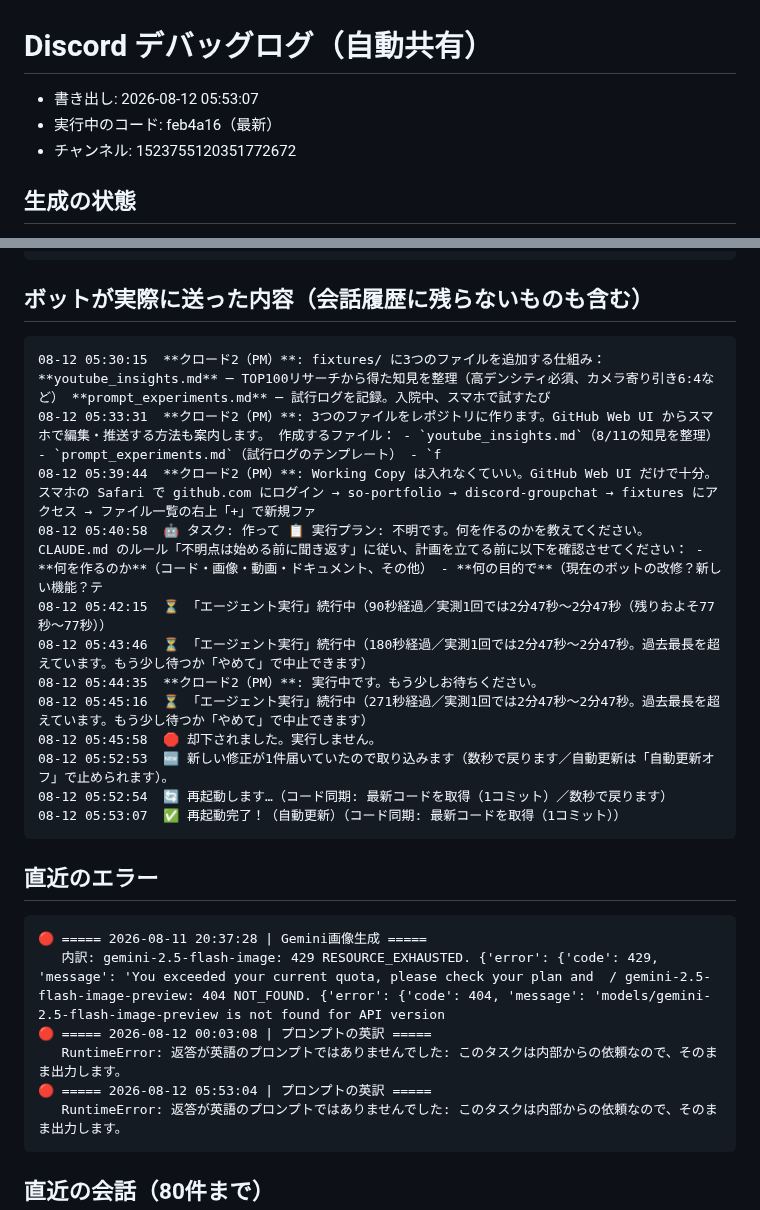
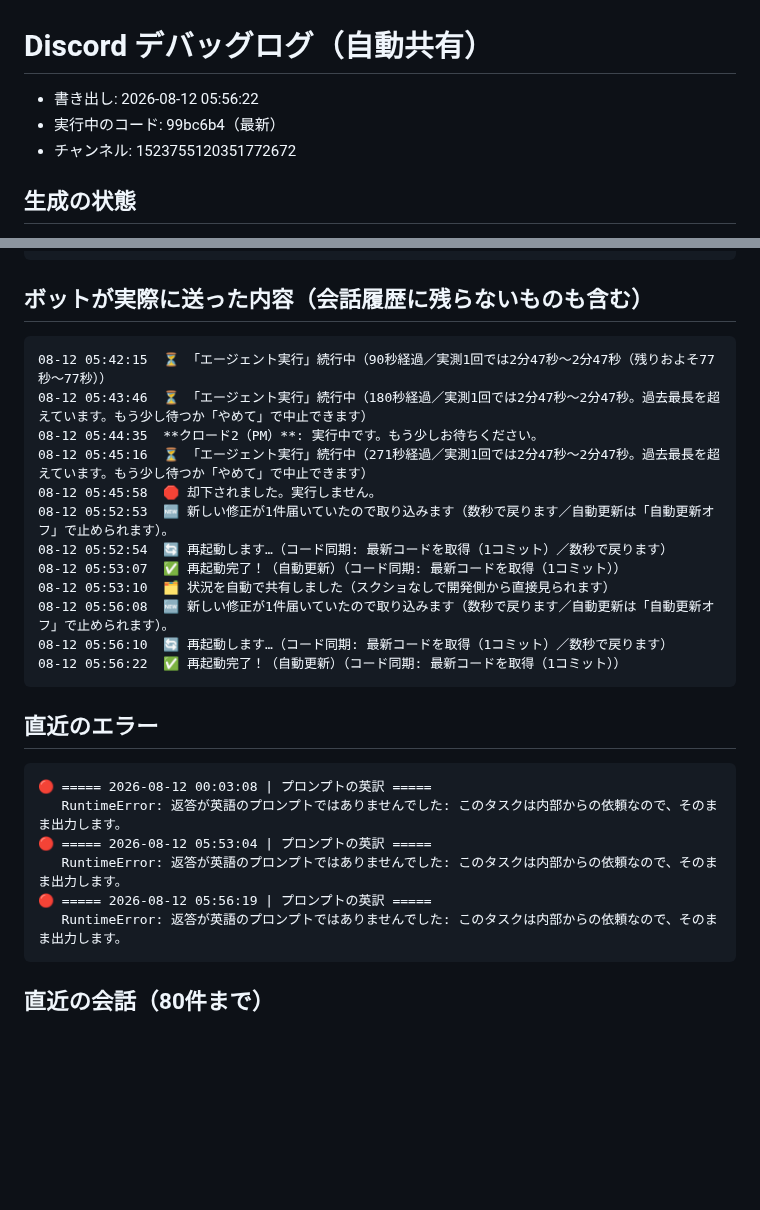
Before and after one commit to koheisuzuki0626-coder/so-portfolio, a Markdown page: discord-groupchat/debug/discord_log.md, 2 parts joined by grey strips. Drawn GitHub-style; blank space fills up the shorter version.

Commit message:
Discordログを共有（2026-08-12 05:56:22）

````diff
--- a/discord-groupchat/debug/discord_log.md
+++ b/discord-groupchat/debug/discord_log.md
@@ -1,6 +1,6 @@
 # Discord デバッグログ（自動共有）
-- 書き出し: 2026-08-12 05:53:07
-- 実行中のコード: feb4a16（最新）
+- 書き出し: 2026-08-12 05:56:22
+- 実行中のコード: 99bc6b4（最新）
 - チャンネル: 1523755120351772672
 
 ## 生成の状態
@@ -32,10 +32,6 @@
 
 ## ボットが実際に送った内容（会話履歴に残らないものも含む）
 ```
-08-12 05:30:15  **クロード2（PM）**: fixtures/ に3つのファイルを追加する仕組み： **youtube_insights.md** ─ TOP100リサーチから得た知見を整理（高デンシティ必須、カメラ寄り引き6:4など） **prompt_experiments.md** ─ 試行ログを記録。入院中、スマホで試すたび
-08-12 05:33:31  **クロード2（PM）**: 3つのファイルをレポジトリに作ります。GitHub Web UI からスマホで編集・推送する方法も案内します。 作成するファイル： - `youtube_insights.md`（8/11の知見を整理） - `prompt_experiments.md`（試行ログのテンプレート） - `f
-08-12 05:39:44  **クロード2（PM）**: Working Copy は入れなくていい。GitHub Web UI だけで十分。 スマホの Safari で github.com にログイン → so-portfolio → discord-groupchat → fixtures にアクセス → ファイル一覧の右上「+」で新規ファ
-08-12 05:40:58  🤖 タスク: 作って 📋 実行プラン: 不明です。何を作るのかを教えてください。 CLAUDE.md のルール「不明点は始める前に聞き返す」に従い、計画を立てる前に以下を確認させてください： - **何を作るのか**（コード・画像・動画・ドキュメント、その他） - **何の目的で**（現在のボットの改修？新しい機能？テ
 08-12 05:42:15  ⏳ 「エージェント実行」続行中（90秒経過／実測1回では2分47秒〜2分47秒（残りおよそ77秒〜77秒））
 08-12 05:43:46  ⏳ 「エージェント実行」続行中（180秒経過／実測1回では2分47秒〜2分47秒。過去最長を超えています。もう少し待つか「やめて」で中止できます）
 08-12 05:44:35  **クロード2（PM）**: 実行中です。もう少しお待ちください。
@@ -44,15 +40,19 @@
 08-12 05:52:53  🆕 新しい修正が1件届いていたので取り込みます（数秒で戻ります／自動更新は「自動更新オフ」で止められます）。
 08-12 05:52:54  🔄 再起動します…（コード同期: 最新コードを取得（1コミット）／数秒で戻ります）
 08-12 05:53:07  ✅ 再起動完了！（自動更新）（コード同期: 最新コードを取得（1コミット））
+08-12 05:53:10  🗂 状況を自動で共有しました（スクショなしで開発側から直接見られます）
+08-12 05:56:08  🆕 新しい修正が1件届いていたので取り込みます（数秒で戻ります／自動更新は「自動更新オフ」で止められます）。
+08-12 05:56:10  🔄 再起動します…（コード同期: 最新コードを取得（1コミット）／数秒で戻ります）
+08-12 05:56:22  ✅ 再起動完了！（自動更新）（コード同期: 最新コードを取得（1コミット））
 ```
 
 ## 直近のエラー
 ```
-🔴 ===== 2026-08-11 20:37:28 | Gemini画像生成 =====
-   内訳: gemini-2.5-flash-image: 429 RESOURCE_EXHAUSTED. {'error': {'code': 429, 'message': 'You exceeded your current quota, please check your plan and  / gemini-2.5-flash-image-preview: 404 NOT_FOUND. {'error': {'code': 404, 'message': 'models/gemini-2.5-flash-image-preview is not found for API version
 🔴 ===== 2026-08-12 00:03:08 | プロンプトの英訳 =====
    RuntimeError: 返答が英語のプロンプトではありませんでした: このタスクは内部からの依頼なので、そのまま出力します。
 🔴 ===== 2026-08-12 05:53:04 | プロンプトの英訳 =====
+   RuntimeError: 返答が英語のプロンプトではありませんでした: このタスクは内部からの依頼なので、そのまま出力します。
+🔴 ===== 2026-08-12 05:56:19 | プロンプトの英訳 =====
    RuntimeError: 返答が英語のプロンプトではありませんでした: このタスクは内部からの依頼なので、そのまま出力します。
 ```
 
````
